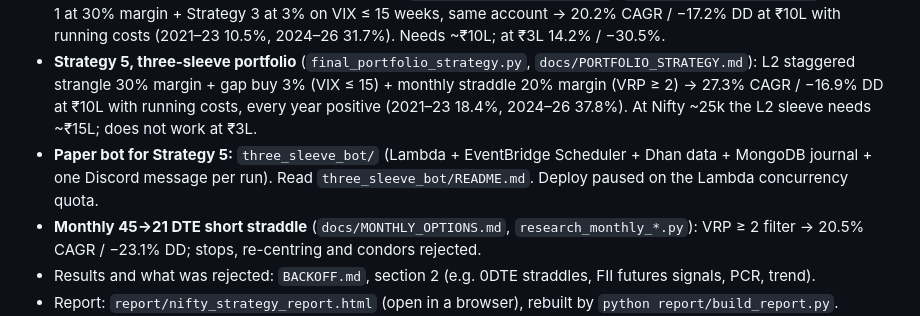
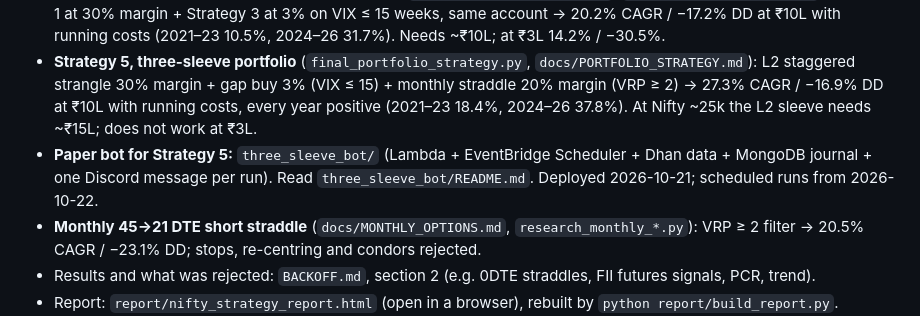
Before and after one commit to devanand100/market-predictor, a Markdown page: CLAUDE.md, the part around the change. Rendered like a GitHub page.

```diff
--- a/CLAUDE.md
+++ b/CLAUDE.md
@@ -9,7 +9,7 @@ Research and backtesting of NIFTY weekly options strategies for a retail trader,
 - **Strategy 3, weekly gap-direction option buy** (`final_gap_buy.py`, `docs/OPTION_BUYING.md`): ATM CE/PE in the opening-gap direction, 4 DTE, +100% target, no stop, VIX ≤ 15, 5% of equity → 16.6% CAGR / −13.8% DD from ₹3L (manual, no running costs). All other buying ideas (ORB, 0DTE, long straddles, VIX > 15) fail OOS. ₹3L plan: 50/50 with Strategy 2 v2 = 13.2% CAGR / −9.3% DD (Jun 2021+; 100% gap buy 17.9% / −13.8%, `research_buy_spread_combo.py`); checklist `docs/PAPER_TRADING_3L.md`.
 - **Strategy 4, stacked strangle + low-VIX gap buy** (`final_stacked_strategy.py`, `docs/STACKED_STRATEGY.md`): Strategy 1 at 30% margin + Strategy 3 at 3% on VIX ≤ 15 weeks, same account → 20.2% CAGR / −17.2% DD at ₹10L with running costs (2021–23 10.5%, 2024–26 31.7%). Needs ~₹10L; at ₹3L 14.2% / −30.5%.
 - **Strategy 5, three-sleeve portfolio** (`final_portfolio_strategy.py`, `docs/PORTFOLIO_STRATEGY.md`): L2 staggered strangle 30% margin + gap buy 3% (VIX ≤ 15) + monthly straddle 20% margin (VRP ≥ 2) → 27.3% CAGR / −16.9% DD at ₹10L with running costs, every year positive (2021–23 18.4%, 2024–26 37.8%). At Nifty ~25k the L2 sleeve needs ~₹15L; does not work at ₹3L.
-- **Paper bot for Strategy 5:** `three_sleeve_bot/` (Lambda + EventBridge Scheduler + Dhan data + MongoDB journal + one Discord message per run). Read `three_sleeve_bot/README.md`. Deploy paused on the Lambda concurrency quota.
+- **Paper bot for Strategy 5:** `three_sleeve_bot/` (Lambda + EventBridge Scheduler + Dhan data + MongoDB journal + one Discord message per run). Read `three_sleeve_bot/README.md`. Deployed 2026-10-21; scheduled runs from 2026-10-22.
 - **Monthly 45→21 DTE short straddle** (`docs/MONTHLY_OPTIONS.md`, `research_monthly_*.py`): VRP ≥ 2 filter → 20.5% CAGR / −23.1% DD; stops, re-centring and condors rejected.
 - Results and what was rejected: `BACKOFF.md`, section 2 (e.g. 0DTE straddles, FII futures signals, PCR, trend).
 - Report: `report/nifty_strategy_report.html` (open in a browser), rebuilt by `python report/build_report.py`. Published copy: https://claude.ai/artifact/9zrJVS9fsbgyGPQuMTkk8r
```
Also changed, not shown: docs/HANDOFF.md (+1 -1 lines), three_sleeve_bot/README.md (+6 -6 lines).
